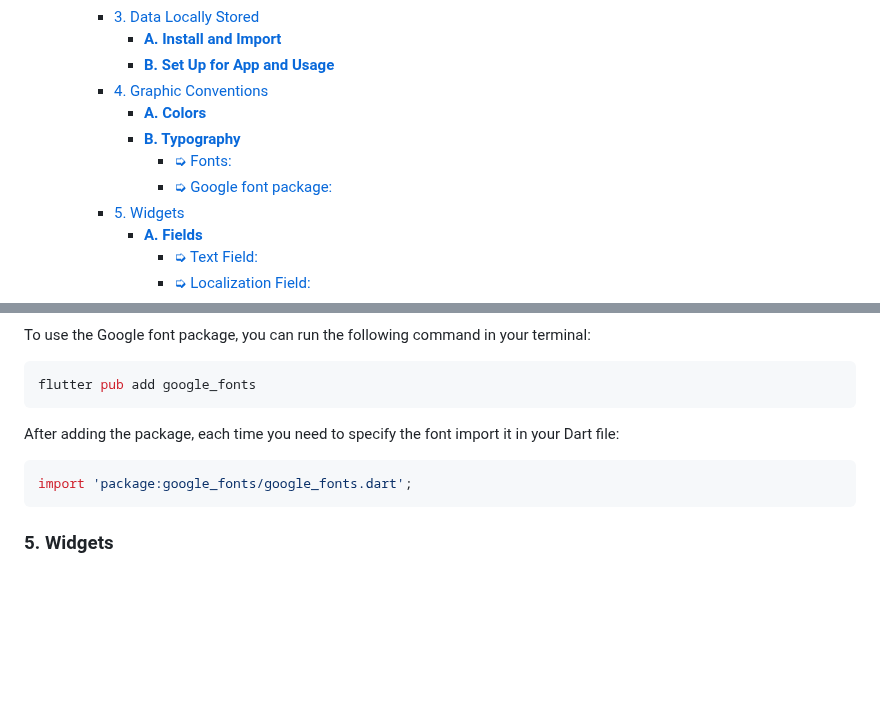
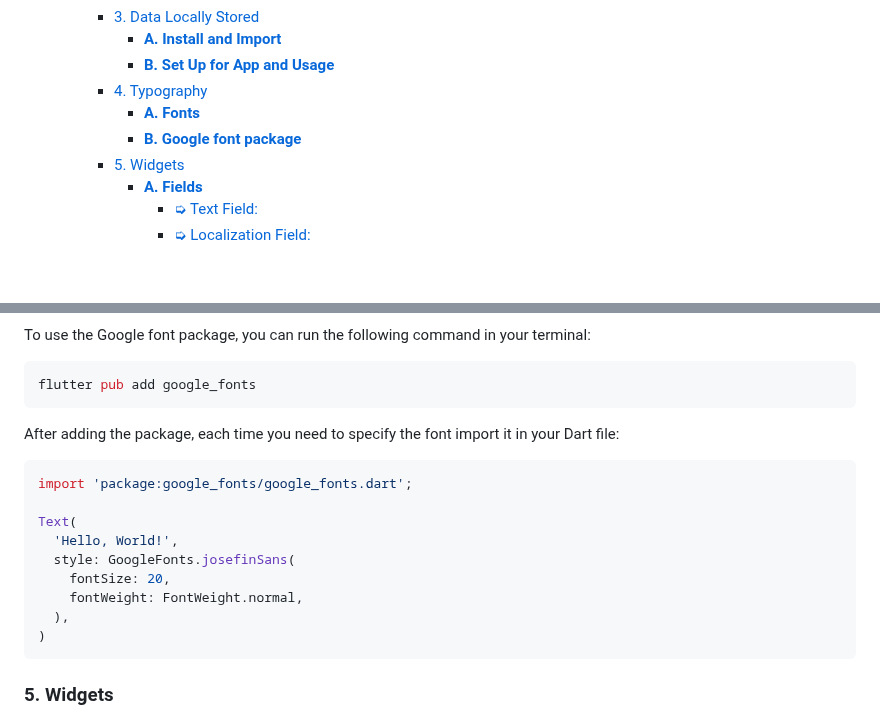
Before and after one commit to algosup/2023-2024-project-5-flutter-team-3, a Markdown page: Documents/TechnicalSpecification/TechnicalSpecification.md, 2 parts joined by grey strips. Drawn GitHub-style; folded sections open; blank space fills up the shorter version.

Commit message:
Update TechnicalSpecification.md
Corrected font and remove unused color part

````diff
--- a/Documents/TechnicalSpecification/TechnicalSpecification.md
+++ b/Documents/TechnicalSpecification/TechnicalSpecification.md
@@ -92,11 +92,9 @@
     - [3. Data Locally Stored](#3-data-locally-stored)
       - [**A. Install and Import**](#a-install-and-import)
       - [**B. Set Up for App and Usage**](#b-set-up-for-app-and-usage)
-    - [4. Graphic Conventions](#4-graphic-conventions)
-      - [**A. Colors**](#a-colors)
-      - [**B. Typography**](#b-typography)
-        - [➭ Fonts:](#-fonts)
-        - [➭ Google font package:](#-google-font-package)
+    - [4. Typography](#4-typography)
+      - [**A. Fonts**](#a-fonts)
+      - [**B. Google font package**](#b-google-font-package)
     - [5. Widgets](#5-widgets)
       - [**A. Fields**](#a-fields)
         - [➭ Text Field:](#-text-field)
@@ -741,6 +723,14 @@ flutter pub add google_fonts
 After adding the package, each time you need to specify the font import it in your Dart file:
 ```dart
 import 'package:google_fonts/google_fonts.dart';
+
+Text(
+  'Hello, World!',
+  style: GoogleFonts.josefinSans(
+    fontSize: 20,
+    fontWeight: FontWeight.normal,
+  ),
+)
 ```
 
 
````
Also changed, not shown: other parts of Documents/TechnicalSpecification/TechnicalSpecification.md (+5 -21 lines).
